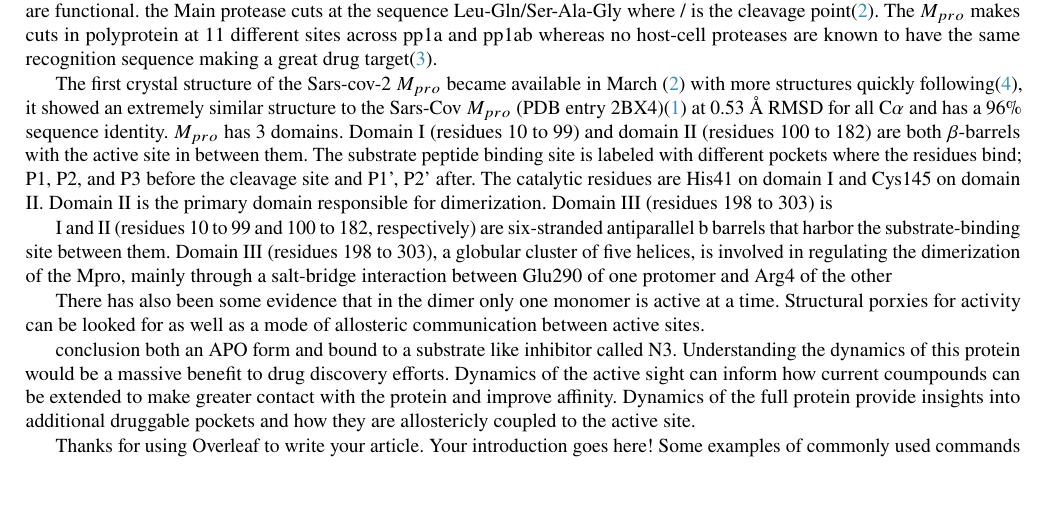
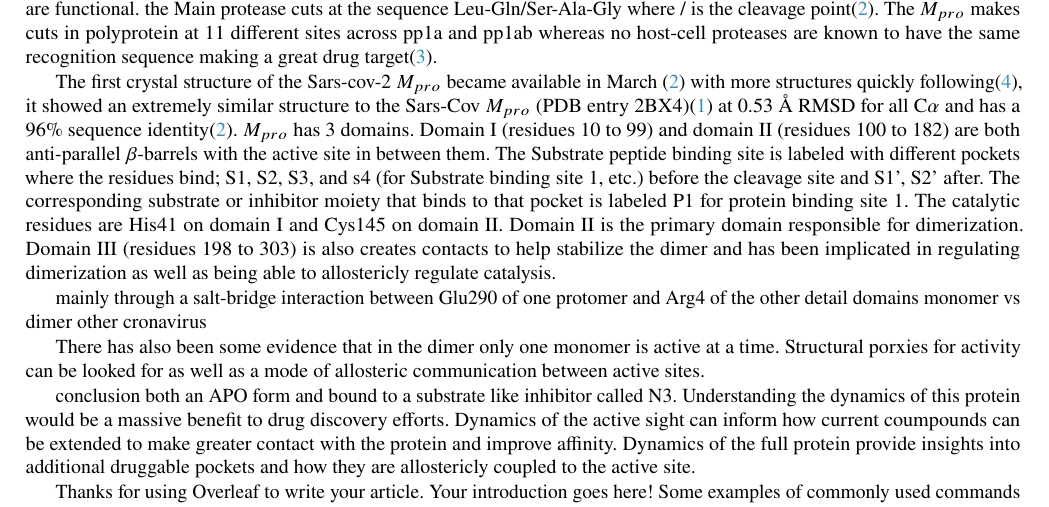
Before and after one commit to jgpattis/DESRES_protease_manuscript, a LaTeX paper (main.tex): part of page 2 of 5, cut so that both start at the same text, the shorter picture padded with empty space. Compiled offline with pdfLaTeX.

Commit message:
Updates from Overleaf

```diff
--- a/main.tex
+++ b/main.tex
@@ -102,17 +102,13 @@ Covid-19 has been a massive public health threat all around the globe. Covid-19
 
 Sars-Cov-2 is an enveloped virus with a positive-sense RNA genome protected by a neculeoprotein. Sars-Cov-2's RNA dependent RNA polymerase transcribes two overlapping polyproteins (pp1a and pp1ab) which need to be cleaved before they are functional. the Main protease cuts at the sequence Leu-Gln/Ser-Ala-Gly  where / is the cleavage point\cite{Zhang409}. The $M_{pro}$ makes cuts in polyprotein at 11 different sites across pp1a and pp1ab whereas no host-cell proteases are known to have the same recognition sequence making a great drug target\cite{hilgenfeld2014sars}.
 
-The first crystal structure of the Sars-cov-2 $M_{pro}$ became available in March \cite{Zhang409} with more structures quickly following\cite{owen2020sars}, it showed an extremely similar structure to the Sars-Cov $M_{pro}$ (PDB entry 2BX4)\cite{tan2005ph} at 0.53 Å RMSD for all C$\alpha$ and has a 96\% sequence identity. $M_{pro}$ has 3 domains. Domain I (residues 10 to 99) and domain II (residues 100 to 182) are both $\MakeUppercase{\beta}$-barrels with the active site in between them. The substrate peptide binding site is labeled with different pockets where the residues bind; P1, P2, and P3 before the cleavage site and P1', P2' after. The catalytic residues are His41 on domain I and Cys145 on domain II. Domain II is the primary domain responsible for dimerization. Domain III (residues 198 to 303) is
+The first crystal structure of the Sars-cov-2 $M_{pro}$ became available in March \cite{Zhang409} with more structures quickly following\cite{owen2020sars}, it showed an extremely similar structure to the Sars-Cov $M_{pro}$ (PDB entry 2BX4)\cite{tan2005ph} at 0.53 Å RMSD for all C$\alpha$ and has a 96\% sequence identity\cite{Zhang409}. $M_{pro}$ has 3 domains. Domain I (residues 10 to 99) and domain II (residues 100 to 182) are both anti-parallel $\MakeUppercase{\beta}$-barrels with the active site in between them. The Substrate peptide binding site is labeled with different pockets where the residues bind; S1, S2, S3, and s4 (for Substrate binding site 1, etc.) before the cleavage site and S1', S2' after. The corresponding substrate or inhibitor moiety that binds to that pocket is labeled P1 for protein binding site 1. The catalytic residues are His41 on domain I and Cys145 on domain II. Domain II is the primary domain responsible for dimerization. Domain III (residues 198 to 303) is also creates contacts to help stabilize the dimer and has been implicated in regulating dimerization as well as being able to allostericly regulate catalysis.
 
-I and II (residues 10 to 99 and 100 to 182,
-respectively) are six-stranded antiparallel
-b barrels that harbor the substrate-binding
-site between them. Domain III (residues 198
-to 303), a globular cluster of five helices, is
-involved in regulating the dimerization of
-the Mpro, mainly through a salt-bridge interaction between Glu290 of one protomer and
+ mainly through a salt-bridge interaction between Glu290 of one protomer and
 Arg4 of the other
-
+detail domains
+monomer vs dimer
+    other cronavirus
 
 There has also been some evidence that in the dimer only one monomer is active at a time. Structural porxies for activity can be looked for as well as a mode of allosteric communication between active sites.
 
```
